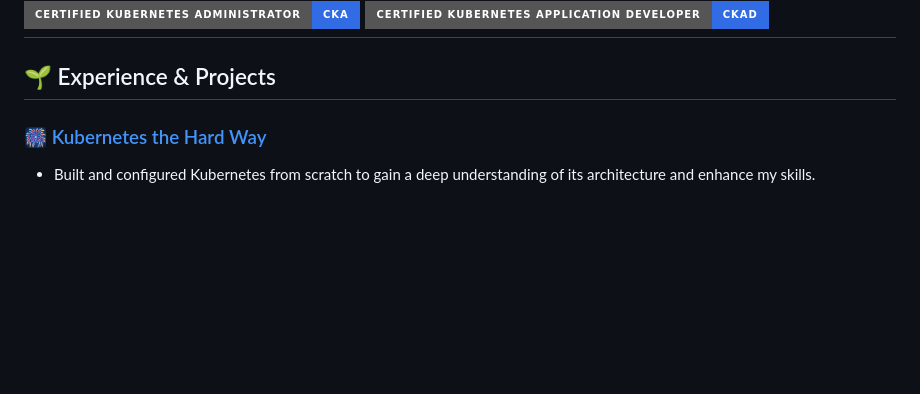
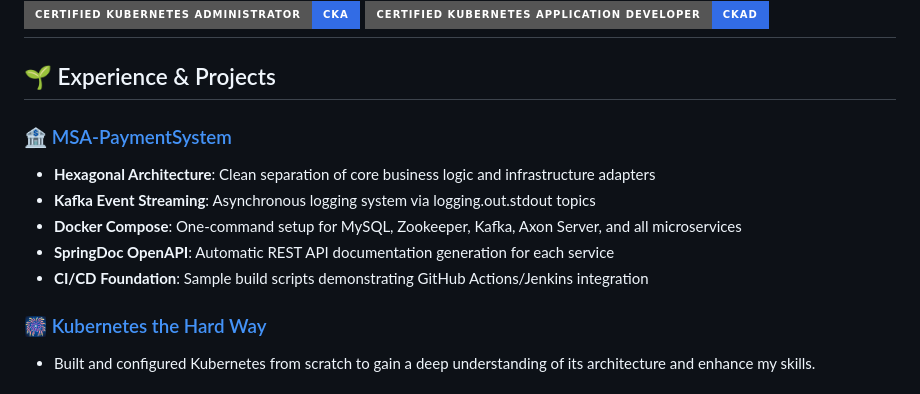
Before and after one commit to 1ComputerMaster/1ComputerMaster, a Markdown page: README.md, the part around the change. GitHub-like rendering; badges without logos; blank space fills up the shorter version.

```diff
--- a/README.md
+++ b/README.md
@@ -49,6 +49,13 @@ Welcome to my GitHub! I specialize in backend development and DevOps practices w
 ---
 
 ## 🌱 Experience & Projects
+
+### 🏦 [MSA-PaymentSystem](https://github.com/1ComputerMaster/MSA/tree/main)
+- **Hexagonal Architecture**: Clean separation of core business logic and infrastructure adapters
+- **Kafka Event Streaming**: Asynchronous logging system via logging.out.stdout topics
+- **Docker Compose**: One-command setup for MySQL, Zookeeper, Kafka, Axon Server, and all microservices
+- **SpringDoc OpenAPI**: Automatic REST API documentation generation for each service
+- **CI/CD Foundation**: Sample build scripts demonstrating GitHub Actions/Jenkins integration
 
 ### 🎆 [Kubernetes the Hard Way](https://github.com/1ComputerMaster/K8S/tree/main/1.%20Kubernetes%20the%20hard%20way)
 - Built and configured Kubernetes from scratch to gain a deep understanding of its architecture and enhance my skills.
```
